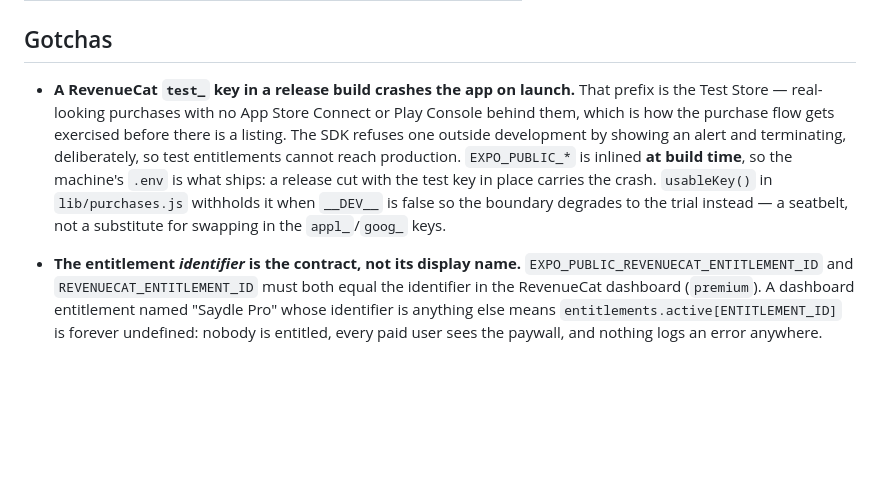
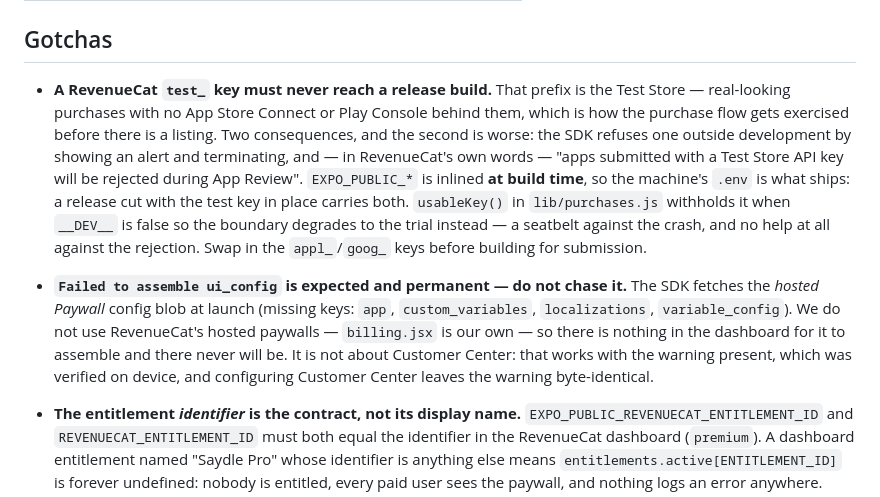
Before and after one commit to ZeddZoul/saydle-mobile, a Markdown page: CLAUDE.md, the part around the change. Rendered like a GitHub page; blank space fills up the shorter version.

Commit message:
Correct the ui_config diagnosis, and record the App Review consequence
I said the ui_config warning was Customer Center's missing dashboard
configuration. It is not. The missing keys — app, custom_variables,
localizations, variable_config — are hosted-Paywall shaped, and the
dashboard confirms "No paywalls yet". We use our own paywall, so that blob
will never assemble. The warning is permanent and benign.

The evidence was already there before I theorised: Customer Center opened
and worked on device with the warning present, and configuring it left the
warning byte-identical. Documented so the next person does not spend an
afternoon on it.

Separately, the device log surfaced a consequence of a test_ key worse
than the launch crash already recorded: RevenueCat states that apps
submitted with a Test Store key are rejected during App Review. usableKey()
guards the crash and does nothing about that, so the gotcha now says so.

Customer Center itself is now configured in the dashboard with Saydle's
palette rather than black and white — dawn for light, dusk for dark. That
was worth doing on its own merits; it just was not the fix I claimed.

Co-Authored-By: Claude Opus 5 <noreply@anthropic.com>

```diff
--- a/CLAUDE.md
+++ b/CLAUDE.md
@@ -168,14 +168,22 @@ server/                 Express API — see server/README.md for its own layout
 
 ## Gotchas
 
-- **A RevenueCat `test_` key in a release build crashes the app on launch.** That prefix is the
-  Test Store — real-looking purchases with no App Store Connect or Play Console behind them, which
-  is how the purchase flow gets exercised before there is a listing. The SDK refuses one outside
-  development by showing an alert and terminating, deliberately, so test entitlements cannot reach
-  production. `EXPO_PUBLIC_*` is inlined **at build time**, so the machine's `.env` is what ships:
-  a release cut with the test key in place carries the crash. `usableKey()` in `lib/purchases.js`
-  withholds it when `__DEV__` is false so the boundary degrades to the trial instead — a seatbelt,
-  not a substitute for swapping in the `appl_`/`goog_` keys.
+- **A RevenueCat `test_` key must never reach a release build.** That prefix is the Test Store —
+  real-looking purchases with no App Store Connect or Play Console behind them, which is how the
+  purchase flow gets exercised before there is a listing. Two consequences, and the second is
+  worse: the SDK refuses one outside development by showing an alert and terminating, and — in
+  RevenueCat's own words — "apps submitted with a Test Store API key will be rejected during App
+  Review". `EXPO_PUBLIC_*` is inlined **at build time**, so the machine's `.env` is what ships: a
+  release cut with the test key in place carries both. `usableKey()` in `lib/purchases.js`
+  withholds it when `__DEV__` is false so the boundary degrades to the trial instead — a seatbelt
+  against the crash, and no help at all against the rejection. Swap in the `appl_`/`goog_` keys
+  before building for submission.
+- **`Failed to assemble ui_config` is expected and permanent — do not chase it.** The SDK fetches
+  the _hosted Paywall_ config blob at launch (missing keys: `app`, `custom_variables`,
+  `localizations`, `variable_config`). We do not use RevenueCat's hosted paywalls — `billing.jsx`
+  is our own — so there is nothing in the dashboard for it to assemble and there never will be.
+  It is not about Customer Center: that works with the warning present, which was verified on
+  device, and configuring Customer Center leaves the warning byte-identical.
 - **The entitlement _identifier_ is the contract, not its display name.** `EXPO_PUBLIC_REVENUECAT_ENTITLEMENT_ID`
   and `REVENUECAT_ENTITLEMENT_ID` must both equal the identifier in the RevenueCat dashboard
   (`premium`). A dashboard entitlement named "Saydle Pro" whose identifier is anything else means
```
